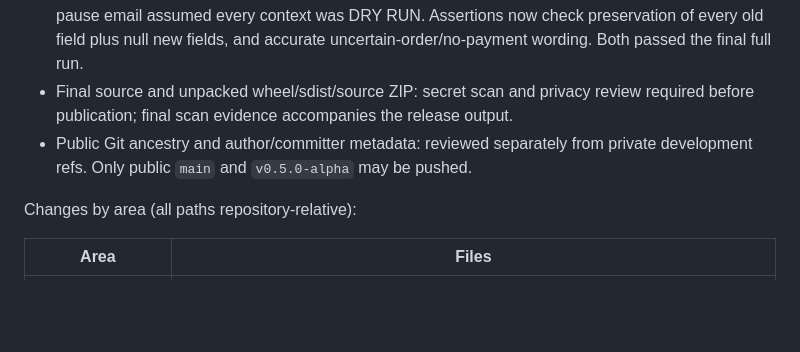
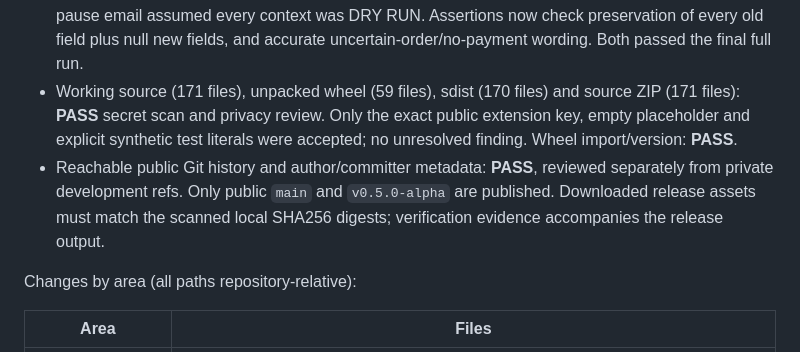
Before and after one commit to Joe15935/AutoGrab, a Markdown page: docs/AUTOGRAB_V0_5_PAYMENT_READY_CORE_REPORT.md, the part around the change. GitHub-like rendering; blank space fills up the shorter version.

Commit message:
Record alpha release verification and remaining live gates

```diff
--- a/docs/AUTOGRAB_V0_5_PAYMENT_READY_CORE_REPORT.md
+++ b/docs/AUTOGRAB_V0_5_PAYMENT_READY_CORE_REPORT.md
@@ -171,10 +171,14 @@ Final commands and observed results:
   columns, and human-pause email assumed every context was DRY RUN. Assertions
   now check preservation of every old field plus null new fields, and accurate
   uncertain-order/no-payment wording. Both passed the final full run.
-- Final source and unpacked wheel/sdist/source ZIP: secret scan and privacy review
-  required before publication; final scan evidence accompanies the release output.
-- Public Git ancestry and author/committer metadata: reviewed separately from
-  private development refs. Only public `main` and `v0.5.0-alpha` may be pushed.
+- Working source (171 files), unpacked wheel (59 files), sdist (170 files)
+  and source ZIP (171 files): **PASS** secret scan and privacy review. Only the
+  exact public extension key, empty placeholder and explicit synthetic test
+  literals were accepted; no unresolved finding. Wheel import/version: **PASS**.
+- Reachable public Git history and author/committer metadata: **PASS**, reviewed
+  separately from private development refs. Only public `main` and
+  `v0.5.0-alpha` are published. Downloaded release assets must match the scanned
+  local SHA256 digests; verification evidence accompanies the release output.
 
 Changes by area (all paths repository-relative):
 
```
